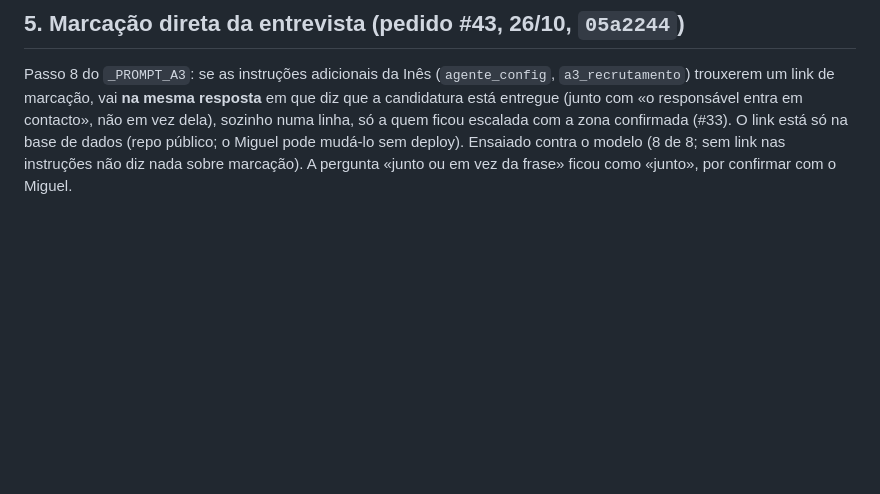
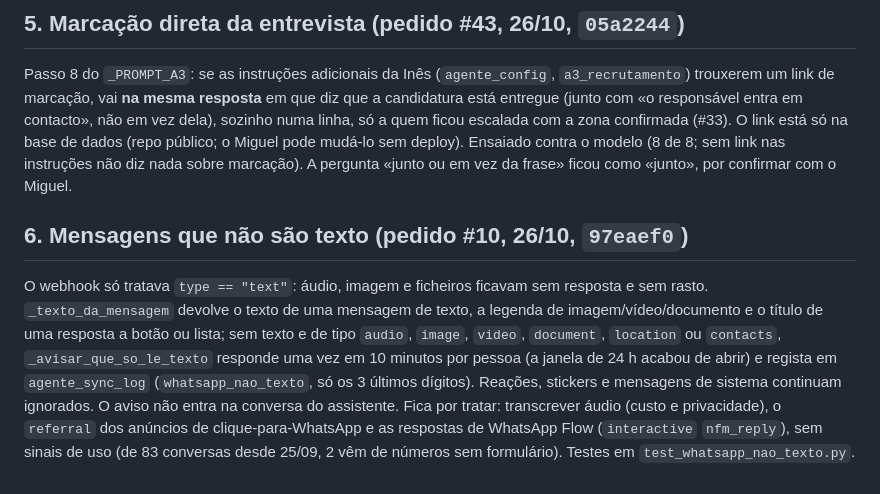
Before and after one commit to imogermano-dotcom/figueirahome_agentOS, a Markdown page: docs/fases/propostas-e-fim-de-conversa-resumo.md, the part around the change. Drawn GitHub-style; blank space fills up the shorter version.

```diff
--- a/docs/fases/propostas-e-fim-de-conversa-resumo.md
+++ b/docs/fases/propostas-e-fim-de-conversa-resumo.md
@@ -58,3 +58,12 @@ Passo 8 do `_PROMPT_A3`: se as instruções adicionais da Inês (`agente_config`
 em que diz que a candidatura está entregue (junto com «o responsável entra em contacto», não em vez dela), sozinho numa linha, só a quem ficou escalada
 com a zona confirmada (#33). O link está só na base de dados (repo público; o Miguel pode mudá-lo sem deploy). Ensaiado contra o modelo (8 de 8; sem
 link nas instruções não diz nada sobre marcação). A pergunta «junto ou em vez da frase» ficou como «junto», por confirmar com o Miguel.
+
+## 6. Mensagens que não são texto (pedido #10, 26/10, `97eaef0`)
+
+O webhook só tratava `type == "text"`: áudio, imagem e ficheiros ficavam sem resposta e sem rasto. `_texto_da_mensagem` devolve o texto de uma mensagem
+de texto, a legenda de imagem/vídeo/documento e o título de uma resposta a botão ou lista; sem texto e de tipo `audio`, `image`, `video`, `document`,
+`location` ou `contacts`, `_avisar_que_so_le_texto` responde uma vez em 10 minutos por pessoa (a janela de 24 h acabou de abrir) e regista em `agente_sync_log`
+(`whatsapp_nao_texto`, só os 3 últimos dígitos). Reações, stickers e mensagens de sistema continuam ignorados. O aviso não entra na conversa do assistente.
+Fica por tratar: transcrever áudio (custo e privacidade), o `referral` dos anúncios de clique-para-WhatsApp e as respostas de WhatsApp Flow (`interactive` `nfm_reply`),
+sem sinais de uso (de 83 conversas desde 25/09, 2 vêm de números sem formulário). Testes em `test_whatsapp_nao_texto.py`.
```
Also changed, not shown: CLAUDE.md (+3 -0 lines), docs/fases/registo-do-miguel-estado-2026-10-26.md (added, +28 -0 lines).
